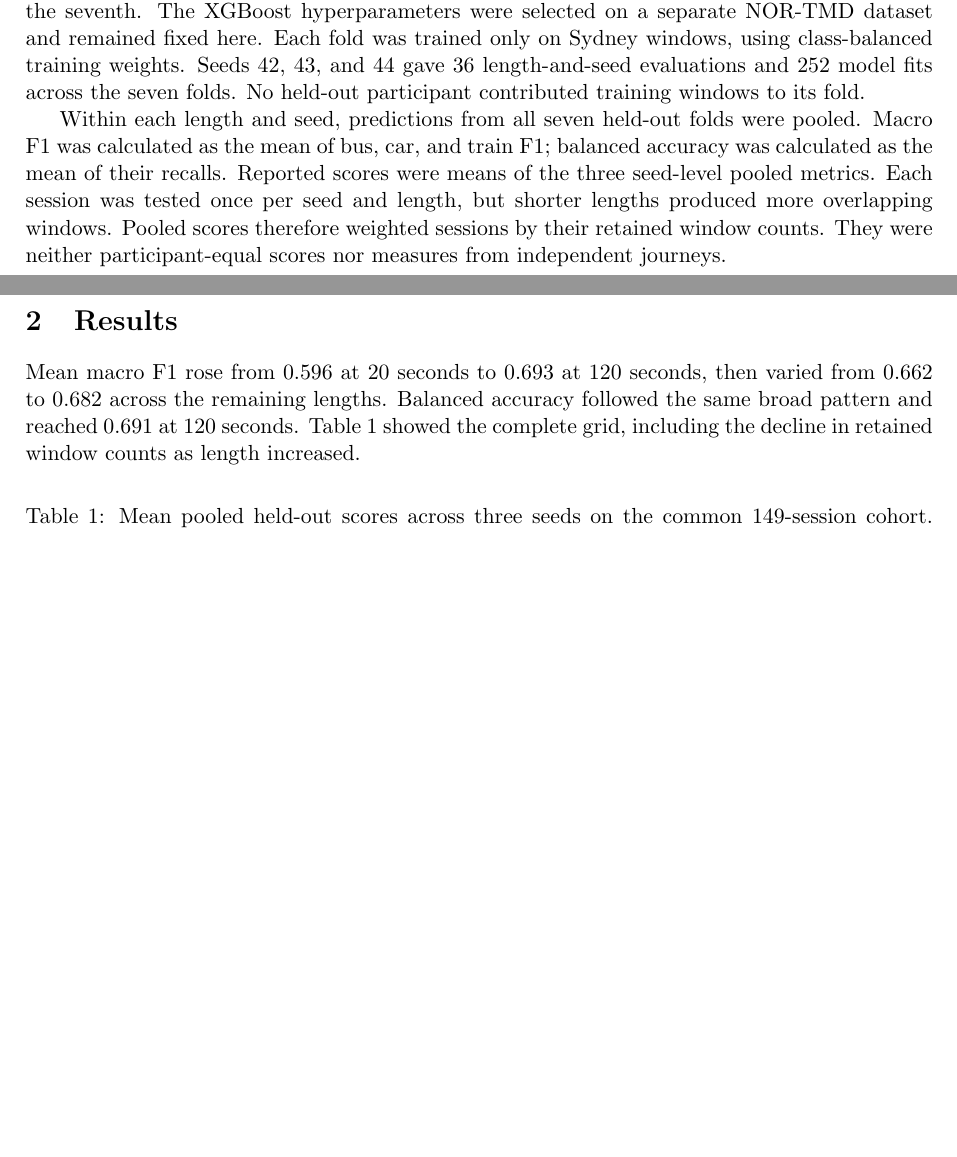
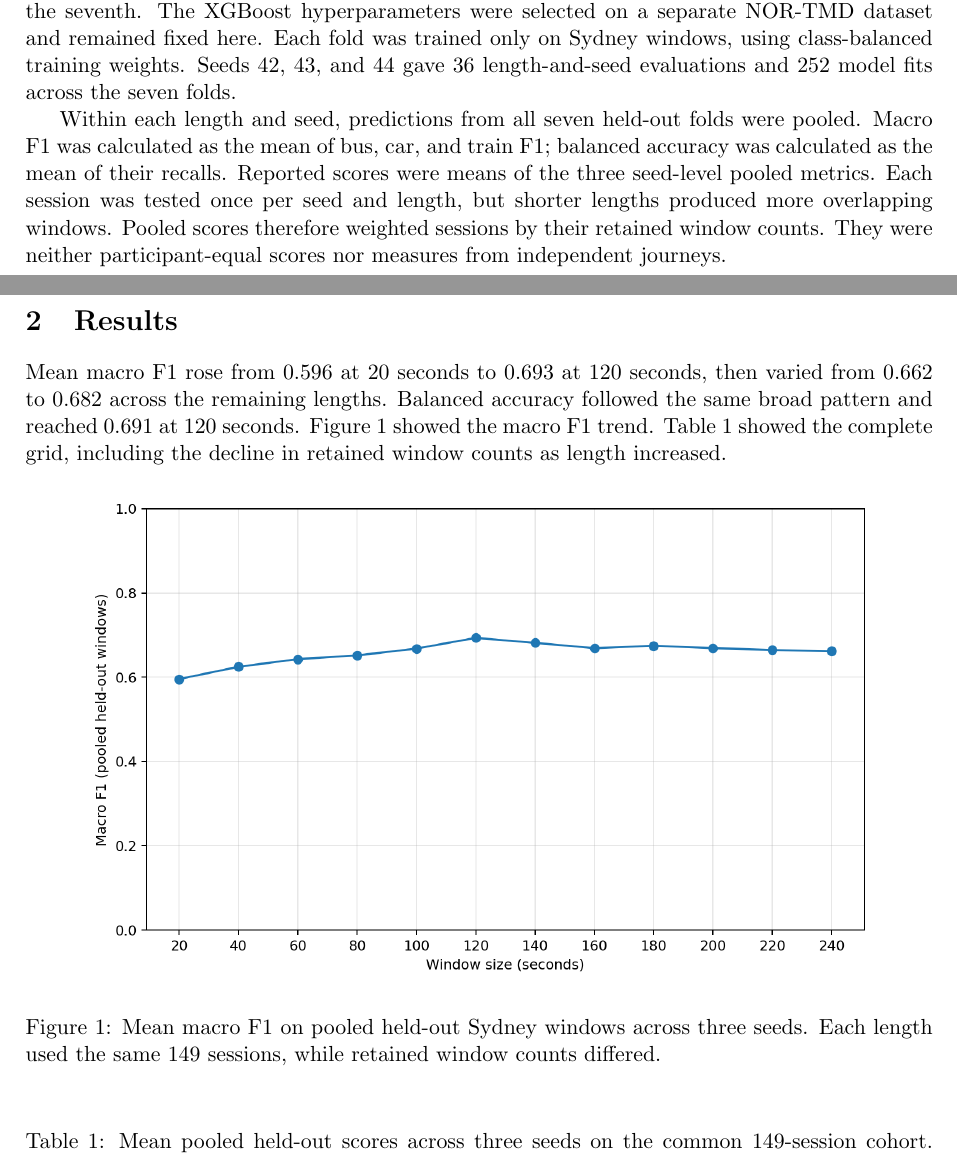
Before and after one commit to kaismic/sydney-window-size-comparison, a LaTeX paper (reports/report-window-size-comparison-independent.tex): two parts of pages 1 and 2 of 2 before the commit and two parts of pages 1 and 2 of 3 after it, joined at a grey line, cut so that both start at the same text, the shorter picture padded with empty space. Compiled offline with pdfLaTeX.

Commit message:
Include window curve in independent report

```diff
--- a/reports/report-window-size-comparison-independent.tex
+++ b/reports/report-window-size-comparison-independent.tex
@@ -1,5 +1,6 @@
 \documentclass[11pt,a4paper]{article}
 \usepackage[margin=25mm]{geometry}
+\usepackage{graphicx}
 
 \title{Window Length and Sydney Transport Mode Classification}
 \author{}
@@ -46,8 +47,7 @@ participants and tested on the seventh. The XGBoost hyperparameters were
 selected on a separate NOR-TMD dataset and remained fixed here. Each fold was
 trained only on Sydney windows, using class-balanced training weights.
 Seeds 42, 43, and 44 gave 36 length-and-seed evaluations and 252 model fits
-across the seven folds. No held-out participant contributed training windows
-to its fold.
+across the seven folds.
 
 Within each length and seed, predictions from all seven held-out folds were
 pooled. Macro F1 was calculated as the mean of bus, car, and train F1;
@@ -62,8 +62,17 @@ scores nor measures from independent journeys.
 Mean macro F1 rose from 0.596 at 20 seconds to 0.693 at 120 seconds, then
 varied from 0.662 to 0.682 across the remaining lengths. Balanced accuracy
 followed the same broad pattern and reached 0.691 at 120 seconds.
-Table~\ref{tab:window-grid} showed the complete grid, including the decline in
-retained window counts as length increased.
+Figure~\ref{fig:window-curve} showed the macro F1 trend. Table~\ref{tab:window-grid}
+showed the complete grid, including the decline in retained window counts as
+length increased.
+
+\begin{figure}[htbp]
+\centering
+\includegraphics[width=0.88\linewidth]{../results/window-curve.png}
+\caption{Mean macro F1 on pooled held-out Sydney windows across three seeds.
+Each length used the same 149 sessions, while retained window counts differed.}
+\label{fig:window-curve}
+\end{figure}
 
 \begin{table}[htbp]
 \centering
```
Also changed, not shown: reports/window-size-comparison-section.tex (+2 -2 lines), README.md, results/window-curve.png, 1 other file.
